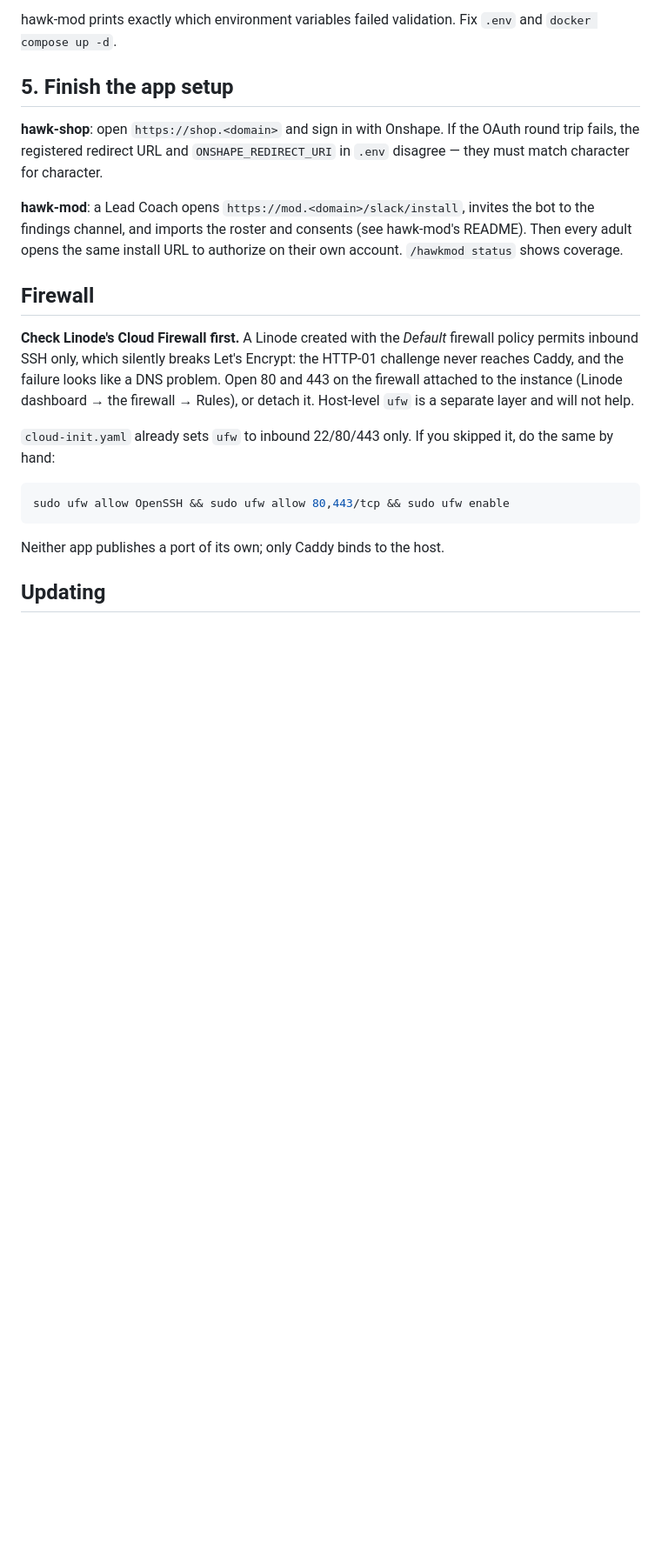
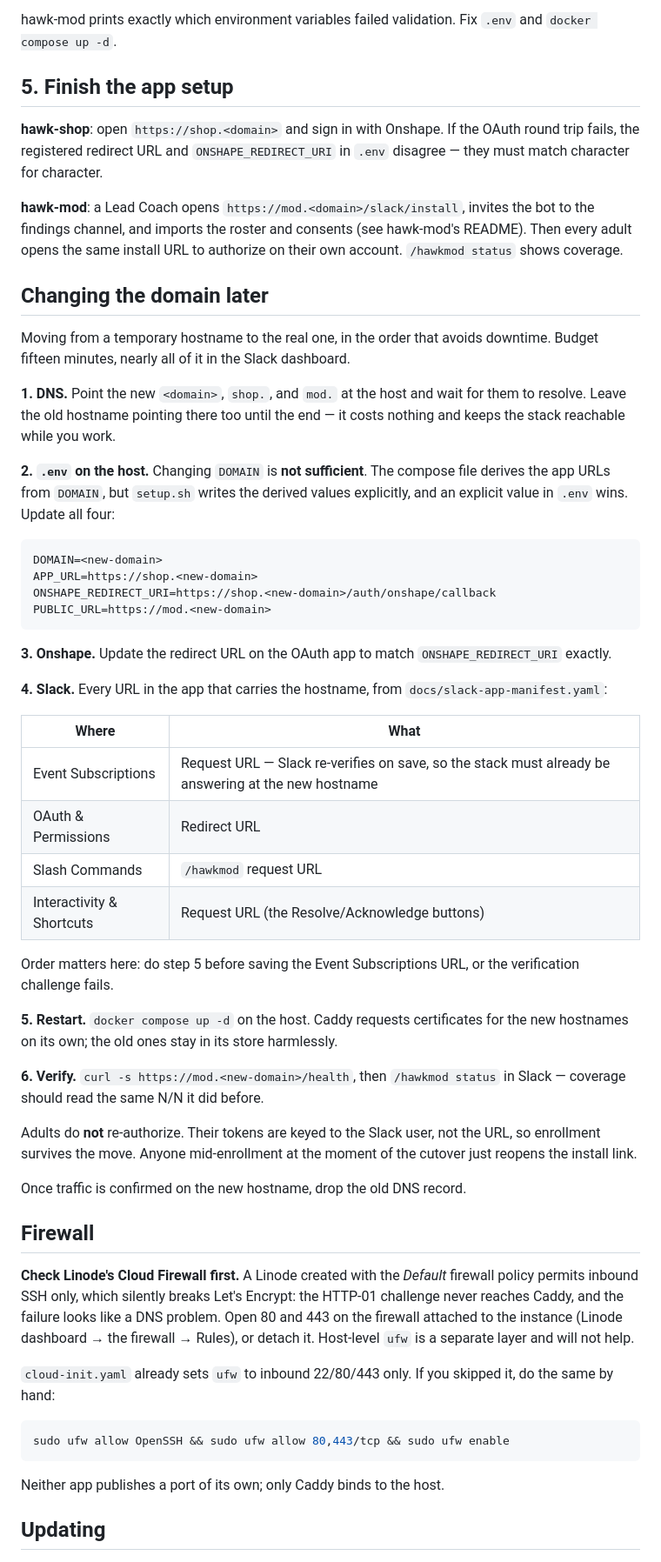
Before and after one commit to FRC2713/hawk_suite, a Markdown page: docs/deploy-linode.md, the part around the change. Shown at 87% size. Rendered like a GitHub page; blank space fills up the shorter version.

Commit message:
Write down the domain migration before we need it
We are deploying on a DuckDNS hostname and moving to the real domain in days,
so the runbook is worth having while the details are fresh rather than
reconstructed under time pressure later.

The trap worth the whole section: changing DOMAIN in .env is not sufficient.
Compose derives the app URLs from DOMAIN, but setup.sh writes the derived
values explicitly, and an explicit value wins — so a migration that only edits
DOMAIN leaves hawk-shop's cookies and hawk-mod's Slack URLs pointed at the old
hostname, and the failure is quiet.

Also the ordering constraint in Slack: saving the Event Subscriptions URL
triggers a verification challenge, so the stack has to be answering at the new
hostname before that field is saved, not after.

Co-Authored-By: Claude Opus 5 <noreply@anthropic.com>

````diff
--- a/docs/deploy-linode.md
+++ b/docs/deploy-linode.md
@@ -157,6 +157,54 @@ the bot to the findings channel, and imports the roster and consents (see
 hawk-mod's README). Then every adult opens the same install URL to authorize
 on their own account. `/hawkmod status` shows coverage.
 
+## Changing the domain later
+
+Moving from a temporary hostname to the real one, in the order that avoids
+downtime. Budget fifteen minutes, nearly all of it in the Slack dashboard.
+
+**1. DNS.** Point the new `<domain>`, `shop.`, and `mod.` at the host and wait
+for them to resolve. Leave the old hostname pointing there too until the end —
+it costs nothing and keeps the stack reachable while you work.
+
+**2. `.env` on the host.** Changing `DOMAIN` is **not sufficient**. The compose
+file derives the app URLs from `DOMAIN`, but `setup.sh` writes the derived
+values explicitly, and an explicit value in `.env` wins. Update all four:
+
+```
+DOMAIN=<new-domain>
+APP_URL=https://shop.<new-domain>
+ONSHAPE_REDIRECT_URI=https://shop.<new-domain>/auth/onshape/callback
+PUBLIC_URL=https://mod.<new-domain>
+```
+
+**3. Onshape.** Update the redirect URL on the OAuth app to match
+`ONSHAPE_REDIRECT_URI` exactly.
+
+**4. Slack.** Every URL in the app that carries the hostname, from
+`docs/slack-app-manifest.yaml`:
+
+| Where | What |
+| --- | --- |
+| Event Subscriptions | Request URL — Slack re-verifies on save, so the stack must already be answering at the new hostname |
+| OAuth & Permissions | Redirect URL |
+| Slash Commands | `/hawkmod` request URL |
+| Interactivity & Shortcuts | Request URL (the Resolve/Acknowledge buttons) |
+
+Order matters here: do step 5 before saving the Event Subscriptions URL, or the
+verification challenge fails.
+
+**5. Restart.** `docker compose up -d` on the host. Caddy requests certificates
+for the new hostnames on its own; the old ones stay in its store harmlessly.
+
+**6. Verify.** `curl -s https://mod.<new-domain>/health`, then `/hawkmod status`
+in Slack — coverage should read the same N/N it did before.
+
+Adults do **not** re-authorize. Their tokens are keyed to the Slack user, not
+the URL, so enrollment survives the move. Anyone mid-enrollment at the moment
+of the cutover just reopens the install link.
+
+Once traffic is confirmed on the new hostname, drop the old DNS record.
+
 ## Firewall
 
 **Check Linode's Cloud Firewall first.** A Linode created with the *Default*
````
